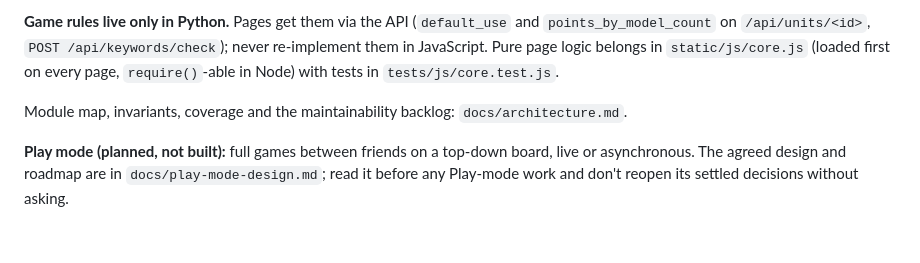
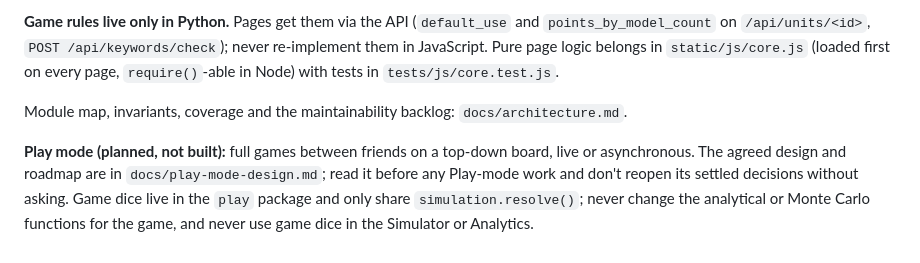
Before and after one commit to mleech142/40k-combat-simulator, a Markdown page: CLAUDE.md, the part around the change. GitHub-like rendering.

```diff
--- a/CLAUDE.md
+++ b/CLAUDE.md
@@ -59,4 +59,4 @@ API routes in `app.py` under `register_routes()`. `static/js/app.js` is loaded o
 
 Module map, invariants, coverage and the maintainability backlog: `docs/architecture.md`.
 
-**Play mode (planned, not built):** full games between friends on a top-down board, live or asynchronous. The agreed design and roadmap are in `docs/play-mode-design.md`; read it before any Play-mode work and don't reopen its settled decisions without asking.
+**Play mode (planned, not built):** full games between friends on a top-down board, live or asynchronous. The agreed design and roadmap are in `docs/play-mode-design.md`; read it before any Play-mode work and don't reopen its settled decisions without asking. Game dice live in the `play` package and only share `simulation.resolve()`; never change the analytical or Monte Carlo functions for the game, and never use game dice in the Simulator or Analytics.
```
Also changed, not shown: docs/architecture.md (+1 -1 lines), docs/play-mode-design.md (+3 -3 lines).
